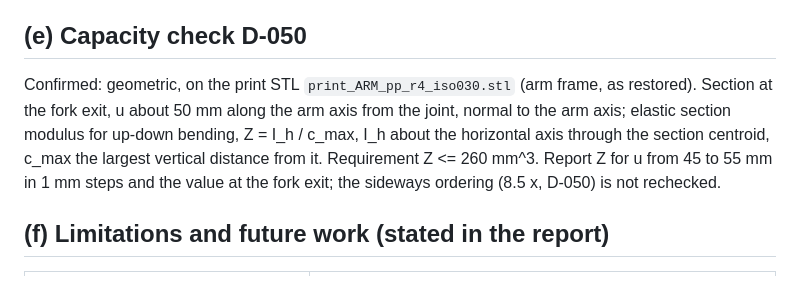
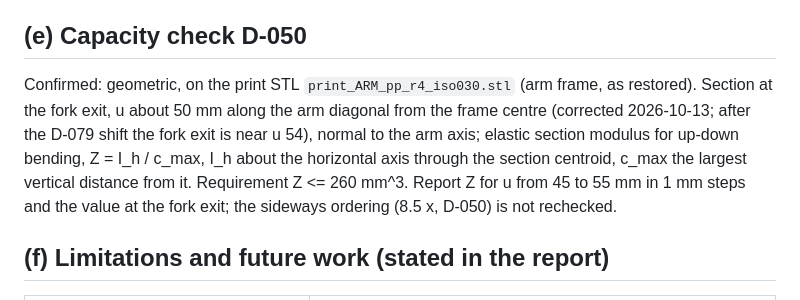
Before and after one commit to migueldiaslima/drone-revB, a Markdown page: docs/stage7_brief.md, the part around the change. GitHub-like rendering.

```diff
--- a/docs/stage7_brief.md
+++ b/docs/stage7_brief.md
@@ -44,7 +44,7 @@ Maximum principal stress against S_xy is not used as a separate check: in the la
 
 ## (e) Capacity check D-050
 
-Confirmed: geometric, on the print STL `print_ARM_pp_r4_iso030.stl` (arm frame, as restored). Section at the fork exit, u about 50 mm along the arm axis from the joint, normal to the arm axis; elastic section modulus for up-down bending, Z = I_h / c_max, I_h about the horizontal axis through the section centroid, c_max the largest vertical distance from it. Requirement Z <= 260 mm^3. Report Z for u from 45 to 55 mm in 1 mm steps and the value at the fork exit; the sideways ordering (8.5 x, D-050) is not rechecked.
+Confirmed: geometric, on the print STL `print_ARM_pp_r4_iso030.stl` (arm frame, as restored). Section at the fork exit, u about 50 mm along the arm diagonal from the frame centre (corrected 2026-10-13; after the D-079 shift the fork exit is near u 54), normal to the arm axis; elastic section modulus for up-down bending, Z = I_h / c_max, I_h about the horizontal axis through the section centroid, c_max the largest vertical distance from it. Requirement Z <= 260 mm^3. Report Z for u from 45 to 55 mm in 1 mm steps and the value at the fork exit; the sideways ordering (8.5 x, D-050) is not rechecked.
 
 ## (f) Limitations and future work (stated in the report)
 
```
Also changed, not shown: docs/journal_quadcopter.md (+3 -1 lines).
